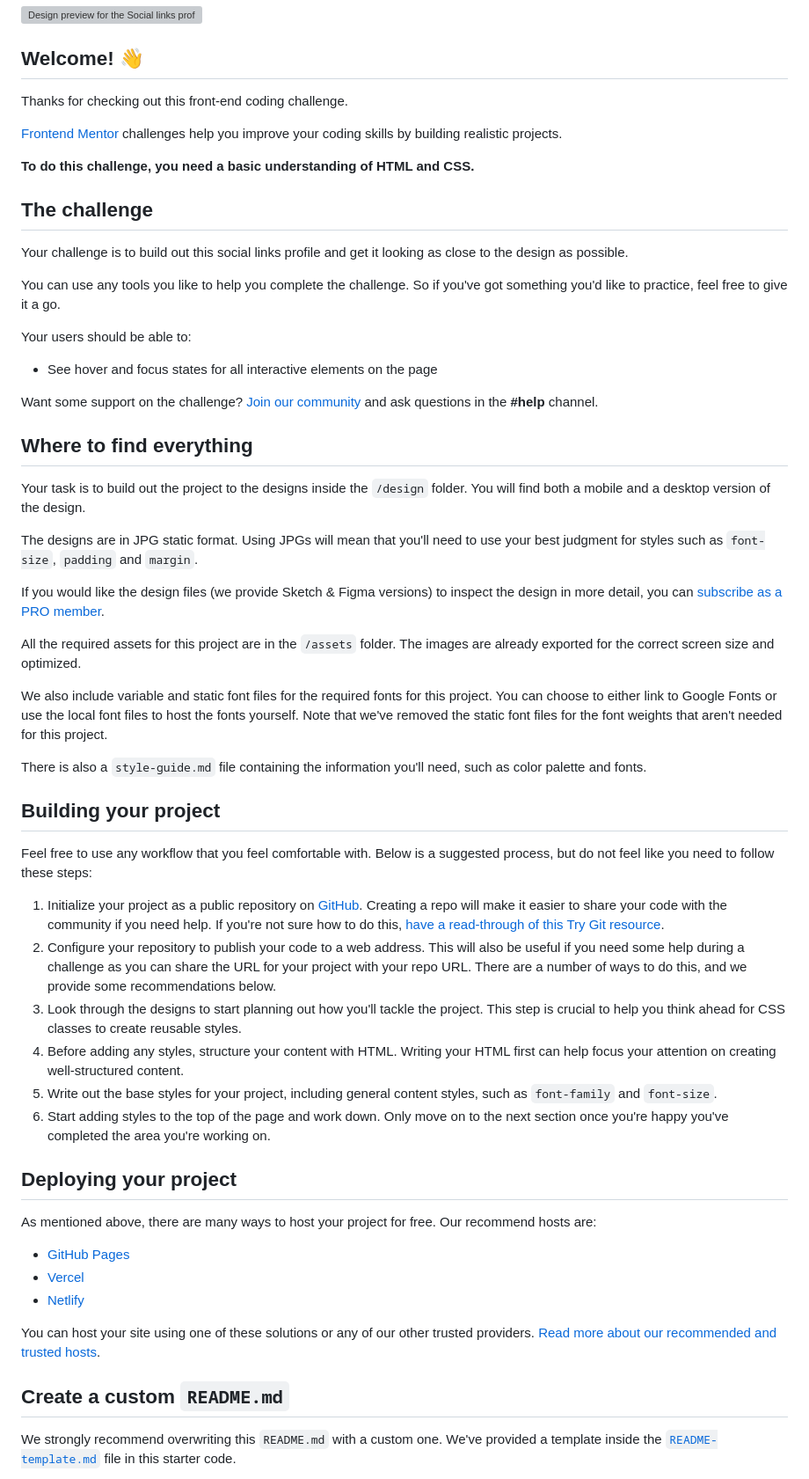
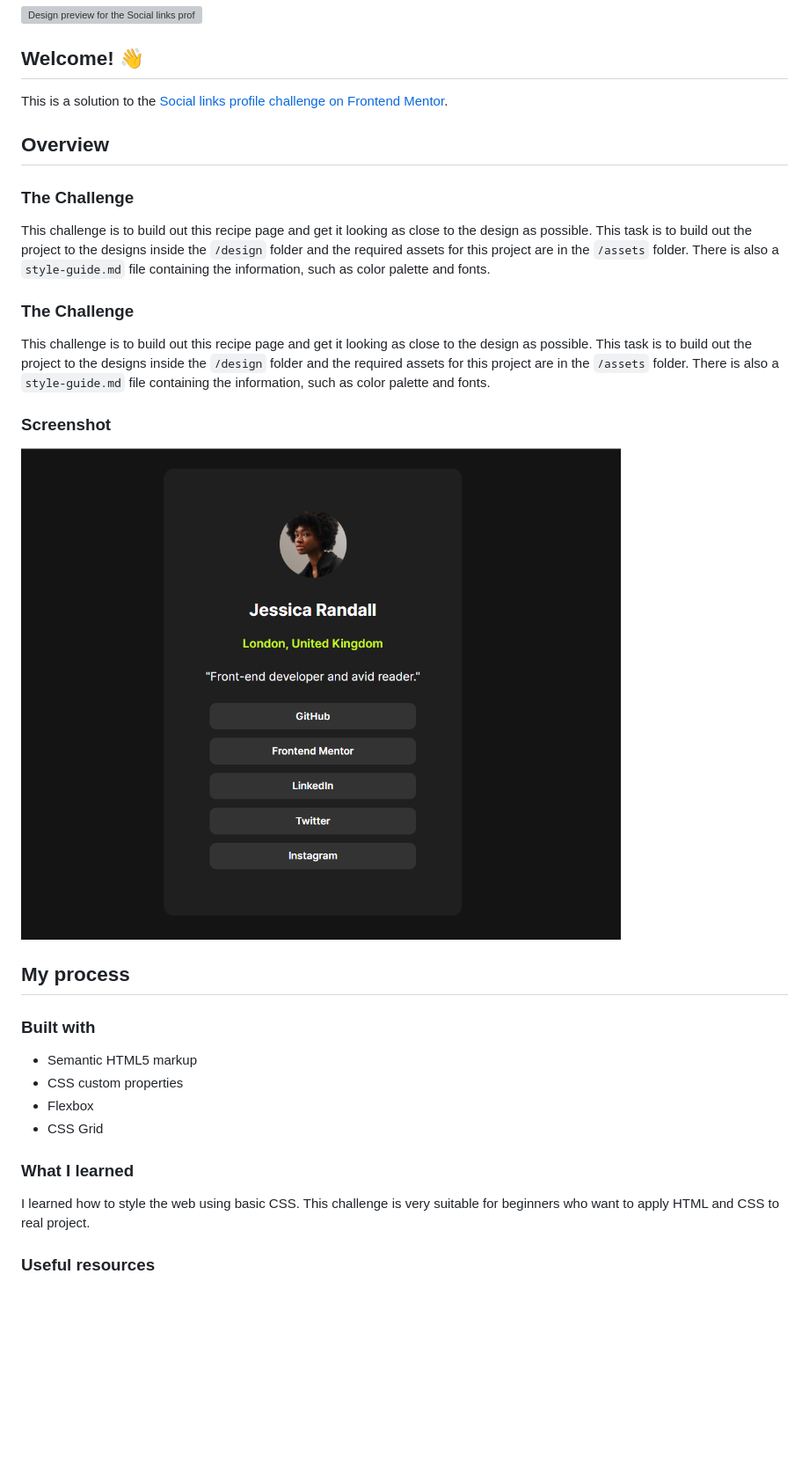
Before and after one commit to renyrafiqah/social-links-profile-main, a Markdown page: social-links-profile-main/README.md, the part around the change printed below. Shown: that part at 88% size. Rendered like a GitHub page; pictures changed too: social-links-profile-main/screenshot.png (added); blank space fills up the shorter version; grey boxes are pictures that could not be loaded.

Commit message:
editting gitignore, css style, and readme and then adding screenshot file

```diff
--- a/social-links-profile-main/README.md
+++ b/social-links-profile-main/README.md
@@ -4,60 +4,34 @@
 
 ## Welcome! 👋
 
-Thanks for checking out this front-end coding challenge.
+This is a solution to the [Social links profile challenge on Frontend Mentor](https://www.frontendmentor.io/challenges/social-links-profile-UG32l9m6dQ).
 
-[Frontend Mentor](https://www.frontendmentor.io) challenges help you improve your coding skills by building realistic projects.
+## Overview
 
-**To do this challenge, you need a basic understanding of HTML and CSS.**
+### The Challenge
 
-## The challenge
+This challenge is to build out this recipe page and get it looking as close to the design as possible. This task is to build out the project to the designs inside the `/design` folder and the required assets for this project are in the `/assets` folder. There is also a `style-guide.md` file containing the information, such as color palette and fonts.
 
-Your challenge is to build out this social links profile and get it looking as close to the design as possible.
+### The Challenge
 
-You can use any tools you like to help you complete the challenge. So if you've got something you'd like to practice, feel free to give it a go.
+This challenge is to build out this recipe page and get it looking as close to the design as possible. This task is to build out the project to the designs inside the `/design` folder and the required assets for this project are in the `/assets` folder. There is also a `style-guide.md` file containing the information, such as color palette and fonts.
 
-Your users should be able to:
+### Screenshot
 
-- See hover and focus states for all interactive elements on the page
+![](./screenshot.png)
 
-Want some support on the challenge? [Join our community](https://www.frontendmentor.io/community) and ask questions in the **#help** channel.
+## My process
 
-## Where to find everything
+### Built with
 
-Your task is to build out the project to the designs inside the `/design` folder. You will find both a mobile and a desktop version of the design.
+- Semantic HTML5 markup
+- CSS custom properties
+- Flexbox
+- CSS Grid
 
-The designs are in JPG static format. Using JPGs will mean that you'll need to use your best judgment for styles such as `font-size`, `padding` and `margin`.
+### What I learned
 
-If you would like the design files (we provide Sketch & Figma versions) to inspect the design in more detail, you can [subscribe as a PRO member](https://www.frontendmentor.io/pro).
+I learned how to style the web using basic CSS. This challenge is very suitable for beginners who want to apply HTML and CSS to real project.
 
-All the required assets for this project are in the `/assets` folder. The images are already exported for the correct screen size and optimized.
+### Useful resources
 
-We also include variable and static font files for the required fonts for this project. You can choose to either link to Google Fonts or use the local font files to host the fonts yourself. Note that we've removed the static font files for the font weights that aren't needed for this project.
-
-There is also a `style-guide.md` file containing the information you'll need, such as color palette and fonts.
-
-## Building your project
-
-Feel free to use any workflow that you feel comfortable with. Below is a suggested process, but do not feel like you need to follow these steps:
-
-1. Initialize your project as a public repository on [GitHub](https://github.com/). Creating a repo will make it easier to share your code with the community if you need help. If you're not sure how to do this, [have a read-through of this Try Git resource](https://try.github.io/).
-2. Configure your repository to publish your code to a web address. This will also be useful if you need some help during a challenge as you can share the URL for your project with your repo URL. There are a number of ways to do this, and we provide some recommendations below.
-3. Look through the designs to start planning out how you'll tackle the project. This step is crucial to help you think ahead for CSS classes to create reusable styles.
-4. Before adding any styles, structure your content with HTML. Writing your HTML first can help focus your attention on creating well-structured content.
-5. Write out the base styles for your project, including general content styles, such as `font-family` and `font-size`.
-6. Start adding styles to the top of the page and work down. Only move on to the next section once you're happy you've completed the area you're working on.
-
-## Deploying your project
-
-As mentioned above, there are many ways to host your project for free. Our recommend hosts are:
-
-- [GitHub Pages](https://pages.github.com/)
-- [Vercel](https://vercel.com/)
-- [Netlify](https://www.netlify.com/)
-
-You can host your site using one of these solutions or any of our other trusted providers. [Read more about our recommended and trusted hosts](https://medium.com/frontend-mentor/frontend-mentor-trusted-hosting-providers-bf000dfebe).
-
-## Create a custom `README.md`
-
-We strongly recommend overwriting this `README.md` with a custom one. We've provided a template inside the [`README-template.md`](./README-template.md) file in this starter code.
-
```
Also changed, not shown: other parts of social-links-profile-main/README.md (+2 -30 lines), 2 other files.
